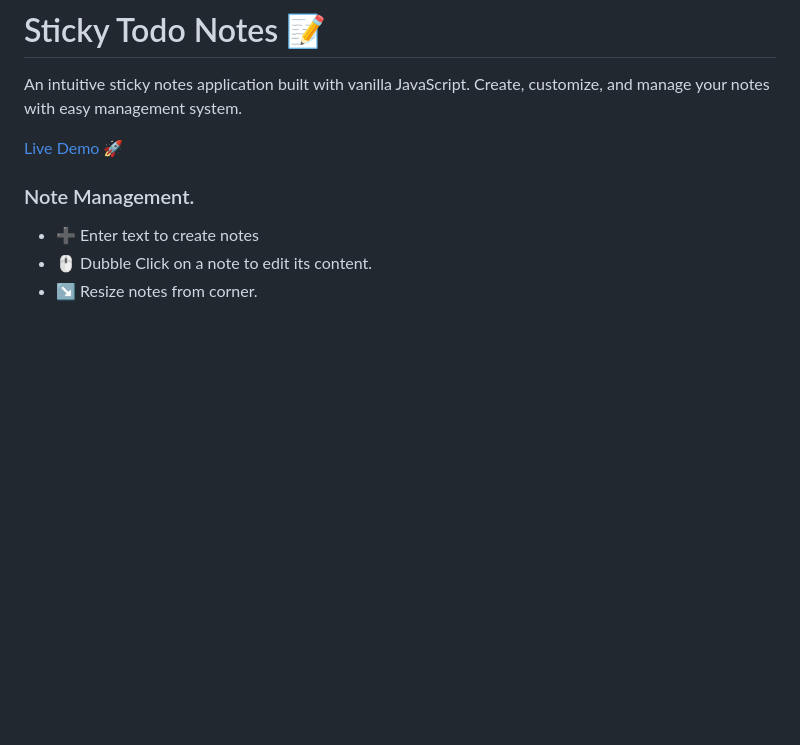
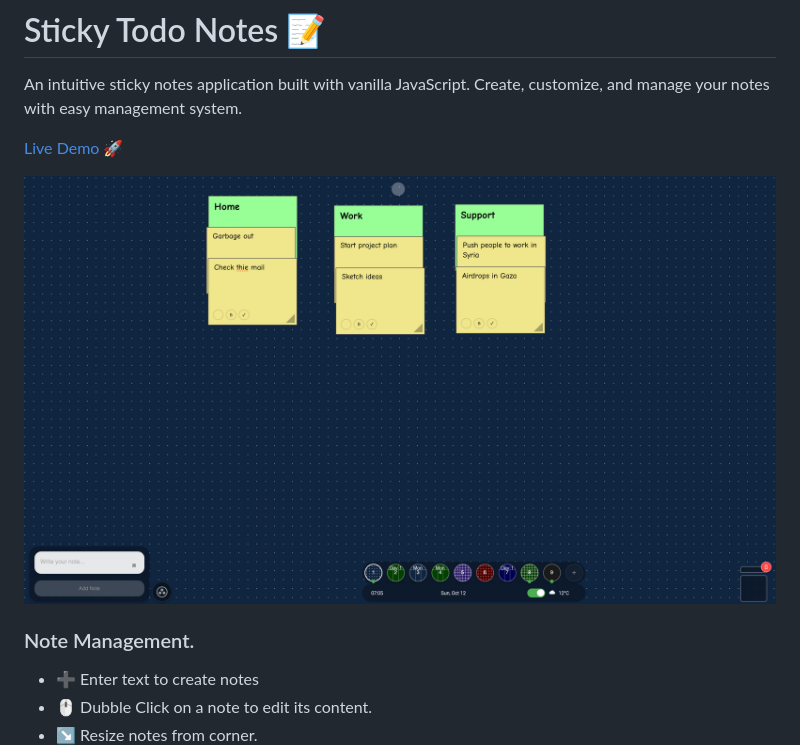
Before and after one commit to majd-karoun/sticky-todo-notes, a Markdown page: README.md, the part around the change. Drawn GitHub-style; pictures changed too: screenshot.png (added); blank space fills up the shorter version.

Commit message:
added screenshot

```diff
--- a/README.md
+++ b/README.md
@@ -4,7 +4,7 @@ An intuitive sticky notes application built with vanilla JavaScript. Create, cus
 
 [Live Demo](https://sticky-todo-notes.netlify.app) 🚀
 
-
+![Sticky Todo Notes Interface](./screenshot.png)
 
 ### Note Management.
 - ➕ Enter text to create notes
```
